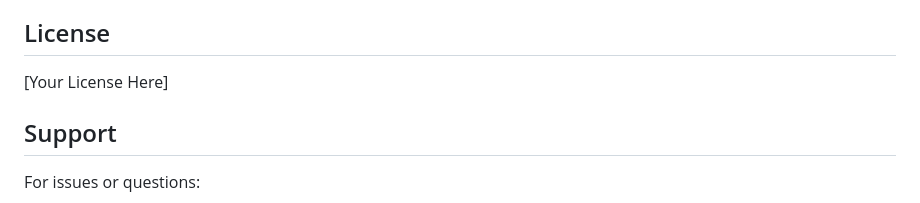
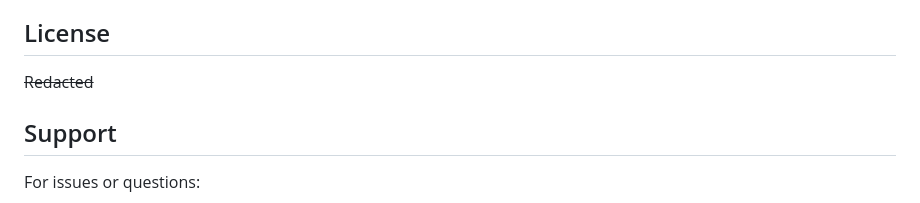
Before and after one commit to KennethSpeecke/RgAi, a Markdown page: README.md, the part around the change. GitHub-like rendering.

Commit message:
Update README.md
Signed-off-by: Kenneth Speecke <37849010+KennethSpeecke@users.noreply.github.com>

```diff
--- a/README.md
+++ b/README.md
@@ -386,7 +386,7 @@ For production, consider:
 
 ## License
 
-[Your License Here]
+~~Redacted~~
 
 ## Support
 
```
